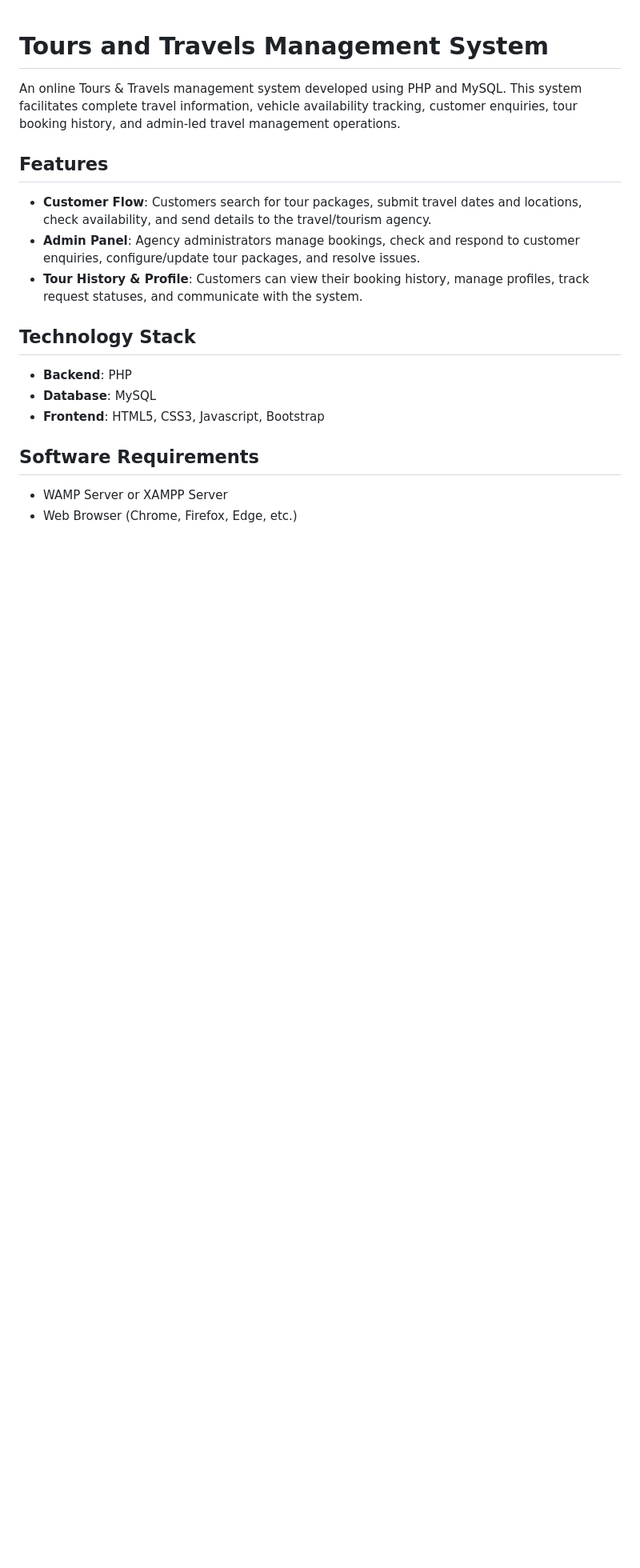
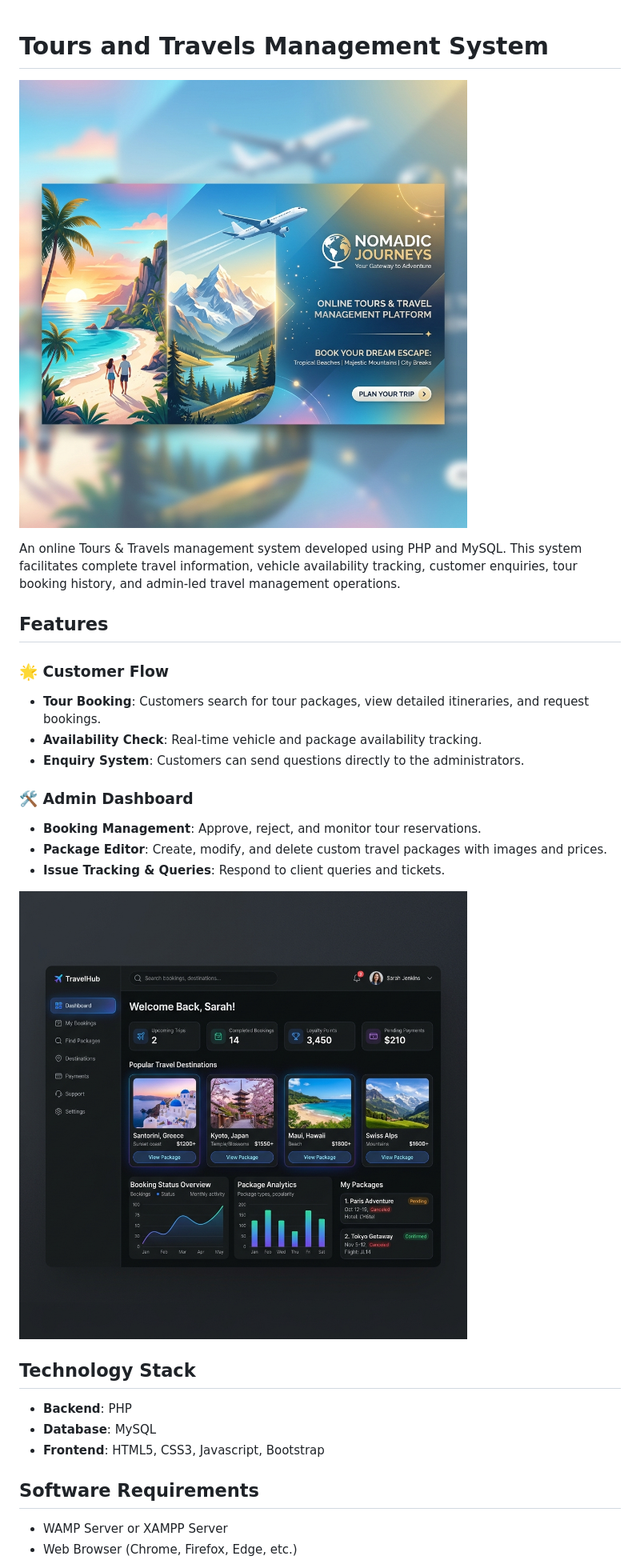
Before and after one commit to vijaymahes9080/Tours-and-travels-in-php, a Markdown page: README.md, the part around the change. Shown: that part at 80% size. GitHub-like rendering; pictures changed too: images/booking_dashboard.png (added), images/tours_travels_banner.png (added); blank space fills up the shorter version.

Commit message:
Update README with creative banner and dashboard mockup images

```diff
--- a/README.md
+++ b/README.md
@@ -1,12 +1,22 @@
 # Tours and Travels Management System
+
+![Tours & Travels Banner](images/tours_travels_banner.png)
 
 An online Tours & Travels management system developed using PHP and MySQL. This system facilitates complete travel information, vehicle availability tracking, customer enquiries, tour booking history, and admin-led travel management operations.
 
 ## Features
 
-- **Customer Flow**: Customers search for tour packages, submit travel dates and locations, check availability, and send details to the travel/tourism agency.
-- **Admin Panel**: Agency administrators manage bookings, check and respond to customer enquiries, configure/update tour packages, and resolve issues.
-- **Tour History & Profile**: Customers can view their booking history, manage profiles, track request statuses, and communicate with the system.
+### 🌟 Customer Flow
+- **Tour Booking**: Customers search for tour packages, view detailed itineraries, and request bookings.
+- **Availability Check**: Real-time vehicle and package availability tracking.
+- **Enquiry System**: Customers can send questions directly to the administrators.
+
+### 🛠️ Admin Dashboard
+- **Booking Management**: Approve, reject, and monitor tour reservations.
+- **Package Editor**: Create, modify, and delete custom travel packages with images and prices.
+- **Issue Tracking & Queries**: Respond to client queries and tickets.
+
+![Dashboard Mockup](images/booking_dashboard.png)
 
 ## Technology Stack
 
```
